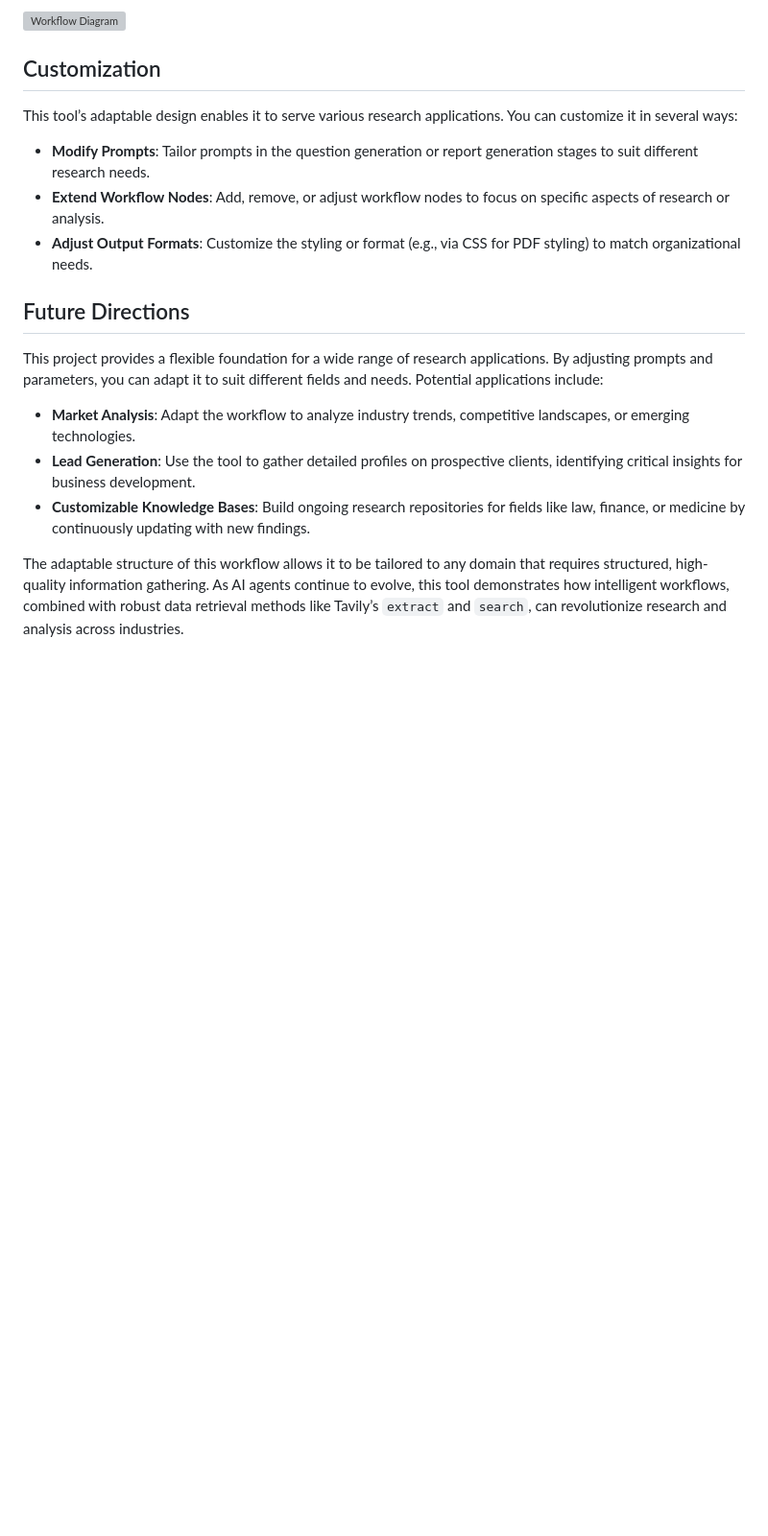
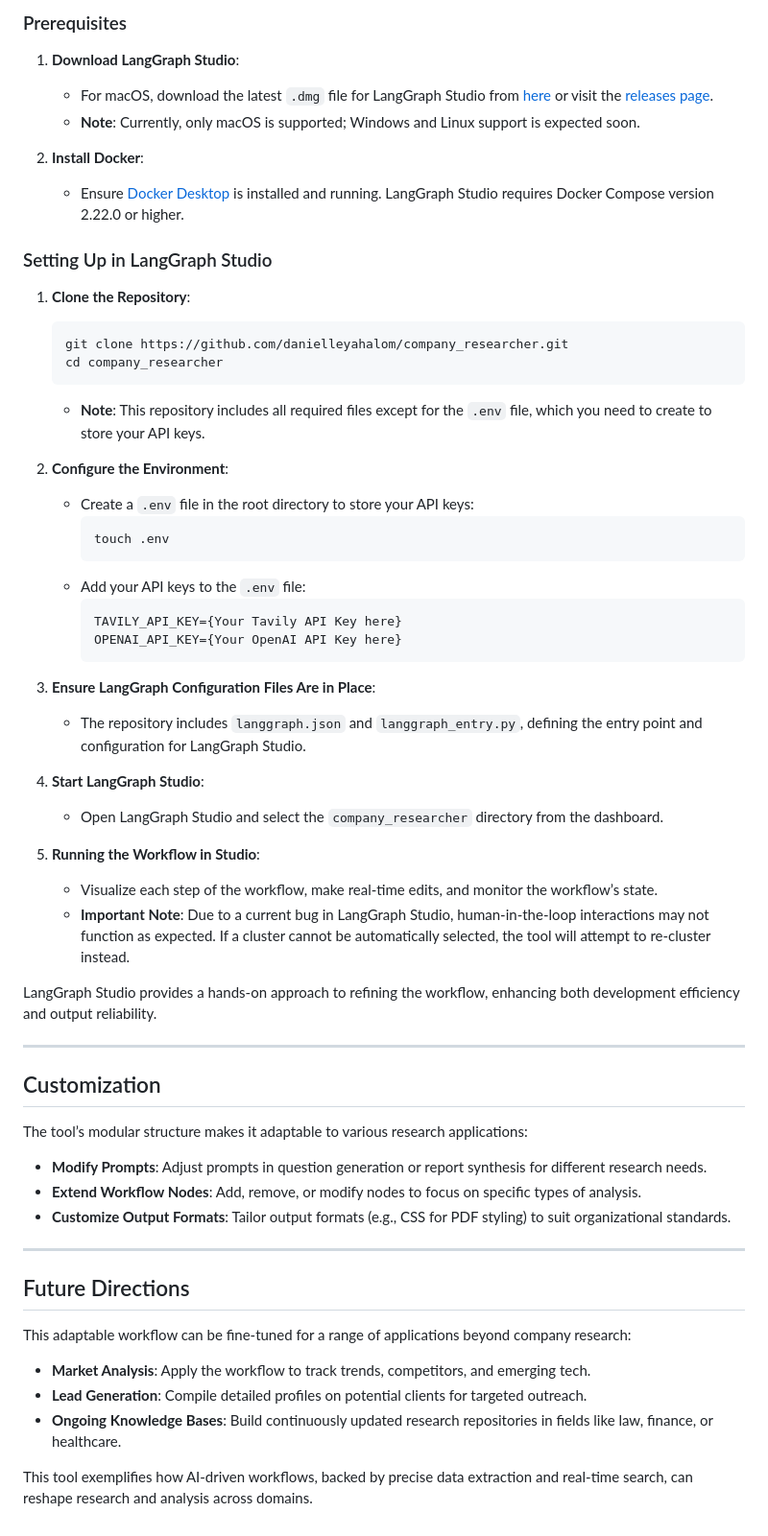
Before and after one commit to waqarahmed6095/company_researcher, a Markdown page: README.md, the part around the change printed below. Shown: that part at 96% size. Drawn GitHub-style; blank space fills up the shorter version; grey boxes are pictures that could not be loaded.

````diff
--- a/README.md
+++ b/README.md
@@ -89,22 +93,63 @@ Below is a diagram of the workflow, showing Tavily’s `extract` and `search` us
 
-![Workflow Diagram](path_to_workflow_diagram.png)
+### Prerequisites
+
+1. **Download LangGraph Studio**:
+   - For macOS, download the latest `.dmg` file for LangGraph Studio from [here](https://langgraph-studio.vercel.app/api/mac/latest) or visit the [releases page](https://github.com/langchain-ai/langgraph-studio/releases).
+   - **Note**: Currently, only macOS is supported; Windows and Linux support is expected soon.
+
+2. **Install Docker**:
+   - Ensure [Docker Desktop](https://docs.docker.com/engine/install/) is installed and running. LangGraph Studio requires Docker Compose version 2.22.0 or higher.
+
+### Setting Up in LangGraph Studio
+
+1. **Clone the Repository**:
+   ```bash
+   git clone https://github.com/danielleyahalom/company_researcher.git
+   cd company_researcher
+   ```
+   - **Note**: This repository includes all required files except for the `.env` file, which you need to create to store your API keys.
+
+2. **Configure the Environment**:
+   - Create a `.env` file in the root directory to store your API keys:
+     ```bash
+     touch .env
+     ```
+   - Add your API keys to the `.env` file:
+      ```bash
+      TAVILY_API_KEY={Your Tavily API Key here}
+      OPENAI_API_KEY={Your OpenAI API Key here}
+      ```
+
+3. **Ensure LangGraph Configuration Files Are in Place**:
+   - The repository includes `langgraph.json` and `langgraph_entry.py`, defining the entry point and configuration for LangGraph Studio.
+
+4. **Start LangGraph Studio**:
+   - Open LangGraph Studio and select the `company_researcher` directory from the dashboard.
+
+5. **Running the Workflow in Studio**:
+   - Visualize each step of the workflow, make real-time edits, and monitor the workflow’s state.
+   - **Important Note**: Due to a current bug in LangGraph Studio, human-in-the-loop interactions may not function as expected. If a cluster cannot be automatically selected, the tool will attempt to re-cluster instead.
+
+LangGraph Studio provides a hands-on approach to refining the workflow, enhancing both development efficiency and output reliability.
+
+---
 
 ## Customization
 
-This tool’s adaptable design enables it to serve various research applications. You can customize it in several ways:
+The tool’s modular structure makes it adaptable to various research applications:
 
-- **Modify Prompts**: Tailor prompts in the question generation or report generation stages to suit different research needs.
-- **Extend Workflow Nodes**: Add, remove, or adjust workflow nodes to focus on specific aspects of research or analysis.
-- **Adjust Output Formats**: Customize the styling or format (e.g., via CSS for PDF styling) to match organizational needs.
+- **Modify Prompts**: Adjust prompts in question generation or report synthesis for different research needs.
+- **Extend Workflow Nodes**: Add, remove, or modify nodes to focus on specific types of analysis.
+- **Customize Output Formats**: Tailor output formats (e.g., CSS for PDF styling) to suit organizational standards.
 
+---
 
 ## Future Directions
 
-This project provides a flexible foundation for a wide range of research applications. By adjusting prompts and parameters, you can adapt it to suit different fields and needs.
-Potential applications include:
+This adaptable workflow can be fine-tuned for a range of applications beyond company research:
 
-- **Market Analysis**: Adapt the workflow to analyze industry trends, competitive landscapes, or emerging technologies.
-- **Lead Generation**: Use the tool to gather detailed profiles on prospective clients, identifying critical insights for business development.
-- **Customizable Knowledge Bases**: Build ongoing research repositories for fields like law, finance, or medicine by continuously updating with new findings.
+- **Market Analysis**: Apply the workflow to track trends, competitors, and emerging tech.
+- **Lead Generation**: Compile detailed profiles on potential clients for targeted outreach.
+- **Ongoing Knowledge Bases**: Build continuously updated research repositories in fields like law, finance, or healthcare.
 
-The adaptable structure of this workflow allows it to be tailored to any domain that requires structured, high-quality information gathering. As AI agents continue to evolve, this tool demonstrates how intelligent workflows, combined with robust data retrieval methods like Tavily’s `extract` and `search`, can revolutionize research and analysis across industries.
+This tool exemplifies how AI-driven workflows, backed by precise data extraction and real-time search, can reshape research and analysis across domains.
````
Also changed, not shown: other parts of README.md (+32 -28 lines).
